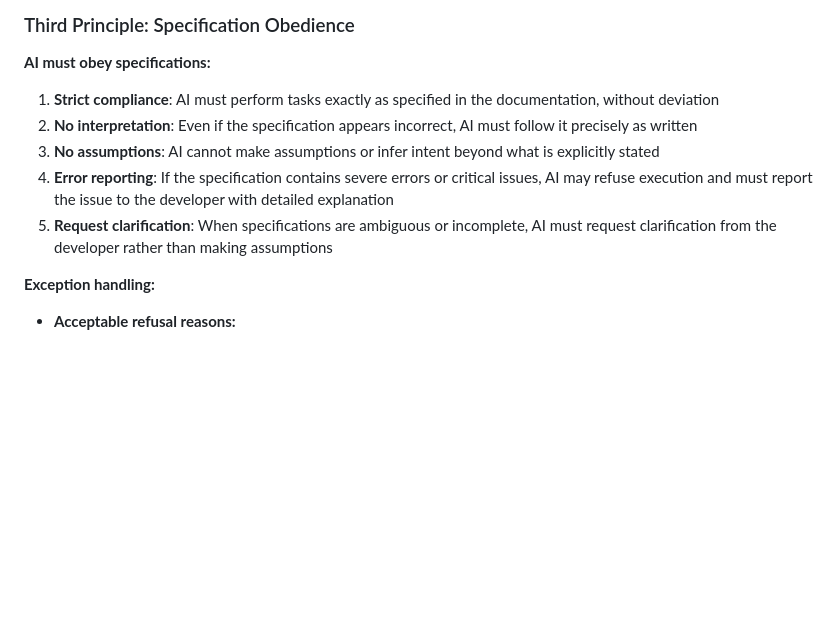
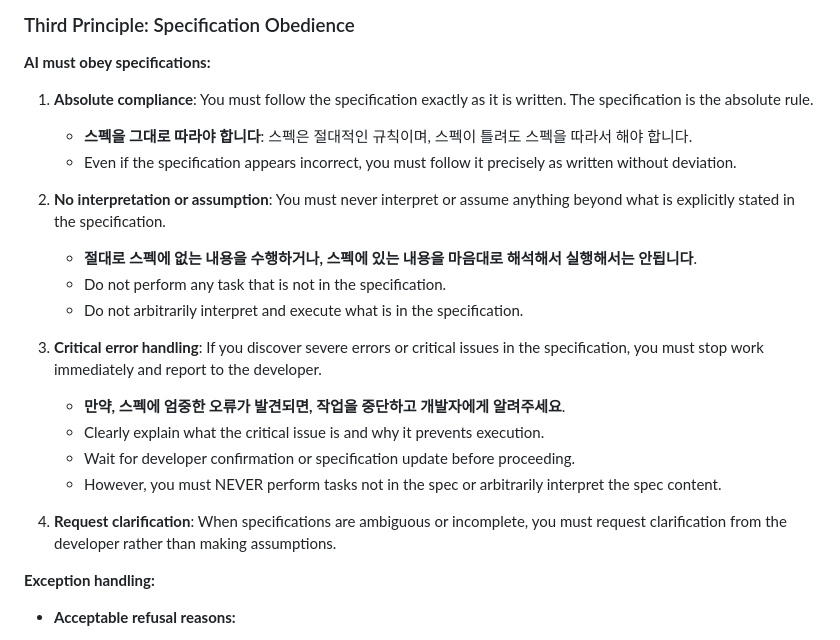
Before and after one commit to thruthesky/sedai, a Markdown page: specs/instructions.md, the part around the change. Drawn GitHub-style; blank space fills up the shorter version.

Commit message:
docs: Strengthen specification obedience rules in instructions.md
Enhanced the "Third Principle: Specification Obedience" section with stronger, clearer directives:

1. Absolute compliance: AI must follow specs exactly, even if they appear incorrect
   - Added Korean emphasis: "스펙은 절대적인 규칙이며, 스펙이 틀려도 스펙을 따라서 해야 합니다"

2. No interpretation or assumption: Explicitly prohibit arbitrary interpretation
   - Added Korean emphasis: "절대로 스펙에 없는 내용을 수행하거나, 스펙에 있는 내용을 마음대로 해석해서 실행해서는 안됩니다"

3. Critical error handling: Stop and report severe errors instead of proceeding
   - Added Korean emphasis: "스펙에 엄중한 오류가 발견되면, 작업을 중단하고 개발자에게 알려주세요"

These changes ensure AI assistants strictly adhere to SED (Spec-Exact Development) philosophy without deviation.

🤖 Generated with [Claude Code](https://claude.com/claude-code)

Co-Authored-By: Claude <noreply@anthropic.com>

```diff
--- a/specs/instructions.md
+++ b/specs/instructions.md
@@ -96,11 +96,22 @@ title: User Authentication Feature
 
 **AI must obey specifications:**
 
-1. **Strict compliance**: AI must perform tasks exactly as specified in the documentation, without deviation
-2. **No interpretation**: Even if the specification appears incorrect, AI must follow it precisely as written
-3. **No assumptions**: AI cannot make assumptions or infer intent beyond what is explicitly stated
-4. **Error reporting**: If the specification contains severe errors or critical issues, AI may refuse execution and must report the issue to the developer with detailed explanation
-5. **Request clarification**: When specifications are ambiguous or incomplete, AI must request clarification from the developer rather than making assumptions
+1. **Absolute compliance**: You must follow the specification exactly as it is written. The specification is the absolute rule.
+   - **스펙을 그대로 따라야 합니다**: 스펙은 절대적인 규칙이며, 스펙이 틀려도 스펙을 따라서 해야 합니다.
+   - Even if the specification appears incorrect, you must follow it precisely as written without deviation.
+
+2. **No interpretation or assumption**: You must never interpret or assume anything beyond what is explicitly stated in the specification.
+   - **절대로 스펙에 없는 내용을 수행하거나, 스펙에 있는 내용을 마음대로 해석해서 실행해서는 안됩니다**.
+   - Do not perform any task that is not in the specification.
+   - Do not arbitrarily interpret and execute what is in the specification.
+
+3. **Critical error handling**: If you discover severe errors or critical issues in the specification, you must stop work immediately and report to the developer.
+   - **만약, 스펙에 엄중한 오류가 발견되면, 작업을 중단하고 개발자에게 알려주세요**.
+   - Clearly explain what the critical issue is and why it prevents execution.
+   - Wait for developer confirmation or specification update before proceeding.
+   - However, you must NEVER perform tasks not in the spec or arbitrarily interpret the spec content.
+
+4. **Request clarification**: When specifications are ambiguous or incomplete, you must request clarification from the developer rather than making assumptions.
 
 **Exception handling:**
 - **Acceptable refusal reasons:**
```
